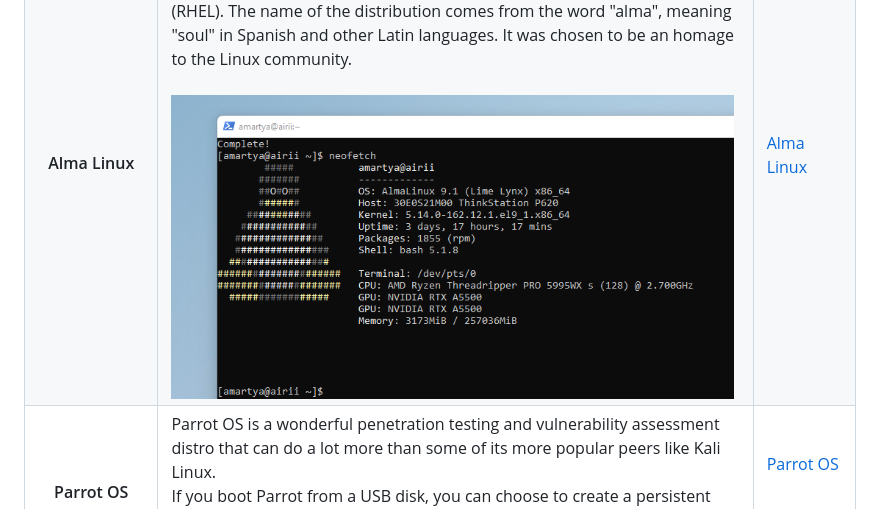
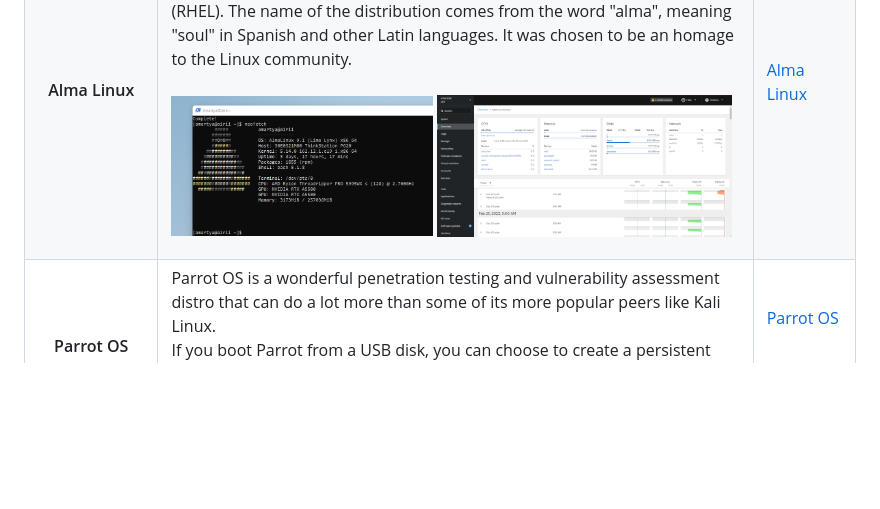
Before and after one commit to florist-notes/linux_d, a Markdown page: notes/DISTROS.MD, the part around the change. GitHub-like rendering; pictures changed too: img/cockpit.png (added); blank space fills up the shorter version.

Commit message:
linux distro

```diff
--- a/notes/DISTROS.MD
+++ b/notes/DISTROS.MD
@@ -76,7 +76,7 @@ Follow [distrowatch](https://distrowatch.com/) for latest distro updates, [compa
 <th>Alma Linux</th>
 <td>AlmaLinux is a free and open source Linux distribution, created originally by CloudLinux to provide a community-supported, production-grade enterprise operating system that is binary-compatible with Red Hat Enterprise Linux (RHEL). The name of the distribution comes from the word "alma", meaning "soul" in Spanish and other Latin languages. It was chosen to be an homage to the Linux community.<br /><br />
 
-<img src="../img/alma.png" width=99%>
+<img src="../img/alma.png" width=46%><a> </a><img src="../img/cockpit.png" width=52%>
 </td>
 <td>
 
```
